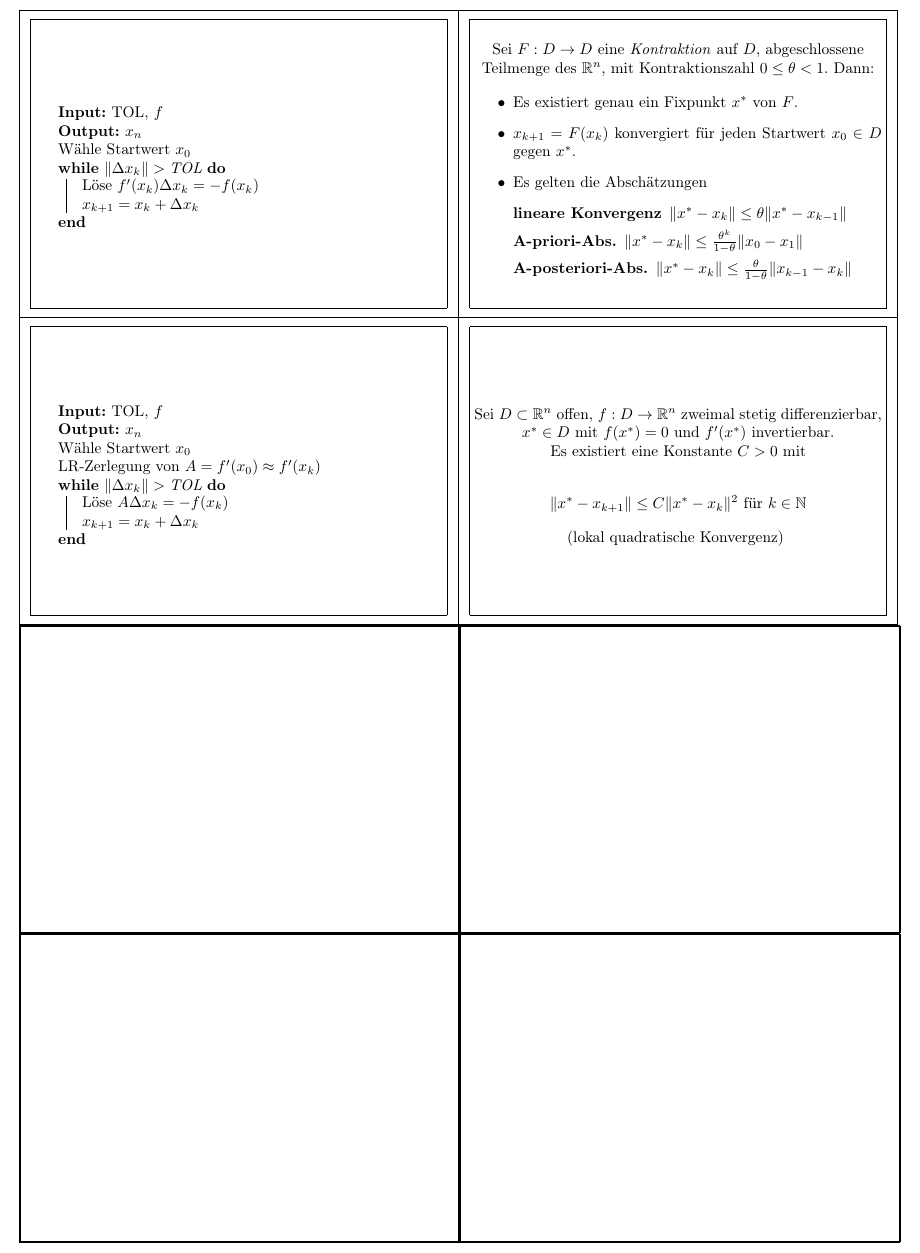
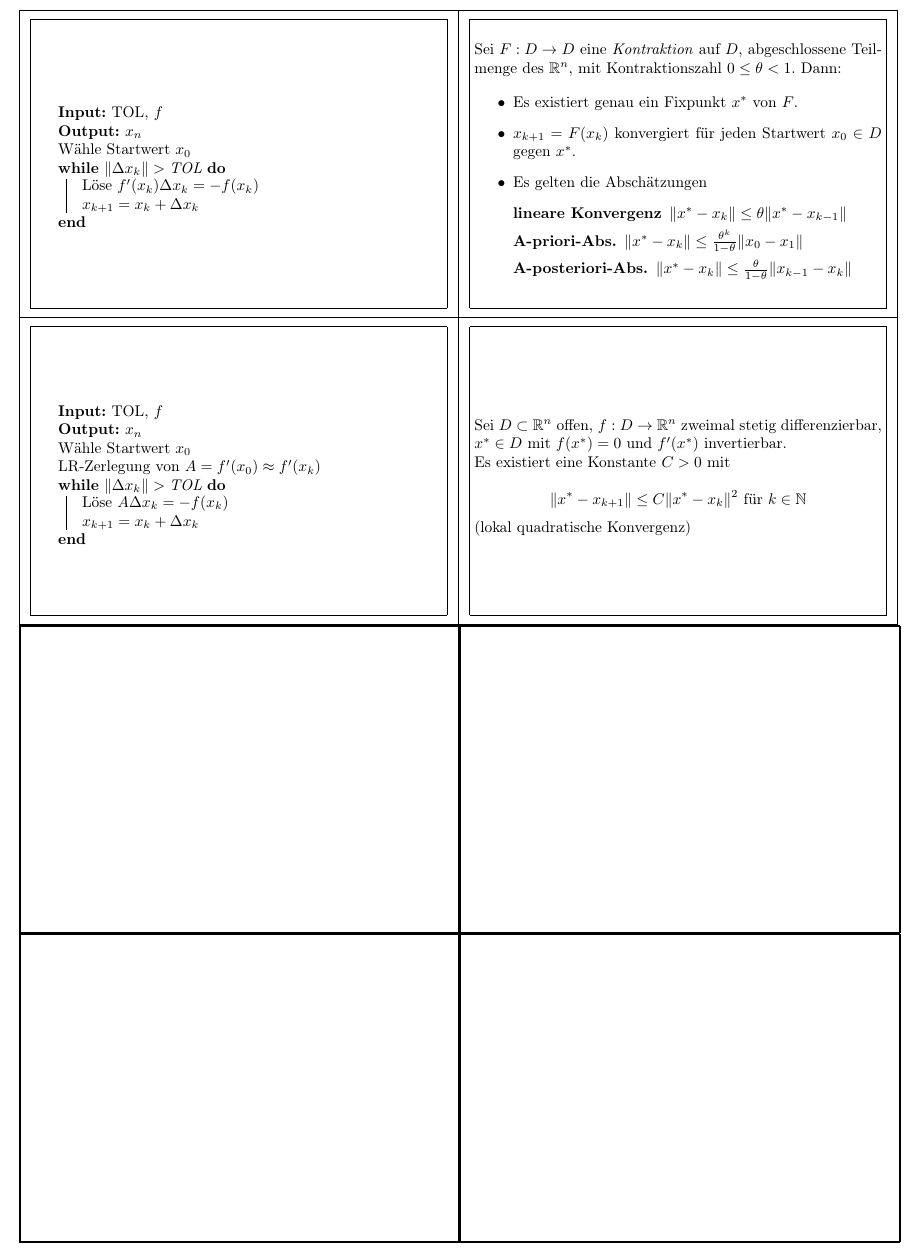
Before and after one commit to vincent23/numerik-flashcards, a LaTeX document (numerik.tex): part of page 4 of 4, cut so that both start at the same text. Compiled offline with pdfLaTeX.

Commit message:
Linksausrichtung für Karten

```diff
--- a/numerik.tex
+++ b/numerik.tex
@@ -8,6 +8,11 @@
 \begin{document}
 
 \cardfrontstyle{headings}
+\cardbackstyle{plain}
+\makeatletter
+\renewcommand{\flashcards@ps@back@begin@plain}
+	{\vspace*{\fill}\flashcards@format@back}
+\makeatother
 
 \include{lineare_algebra}
 \include{lineare_gleichungssysteme}
```
